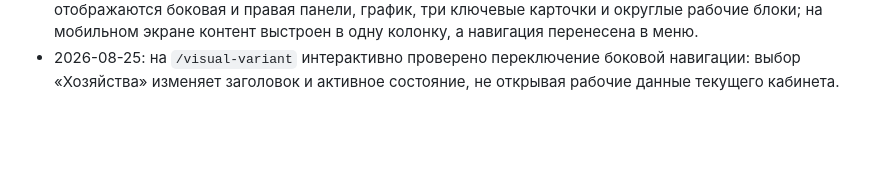
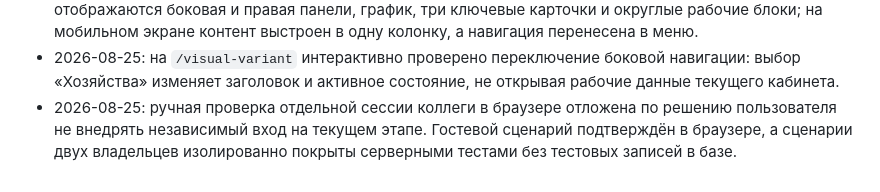
Before and after one commit to cardvizor-gif/doctor-farmer-quiz, a Markdown page: qa-notes.md, the part around the change. Drawn GitHub-style; blank space fills up the shorter version.

```diff
--- a/qa-notes.md
+++ b/qa-notes.md
@@ -29,3 +29,4 @@
 - 2026-08-25: после перезапуска сервера гость на `/farms` видит только экран входа без карточек, контактов и КП; свежий журнал браузера не содержит сообщений об ошибках.
 - 2026-08-25: отдельный маршрут `/visual-variant` проверен в 1440×960 и 375×812. На desktop отображаются боковая и правая панели, график, три ключевые карточки и округлые рабочие блоки; на мобильном экране контент выстроен в одну колонку, а навигация перенесена в меню.
 - 2026-08-25: на `/visual-variant` интерактивно проверено переключение боковой навигации: выбор «Хозяйства» изменяет заголовок и активное состояние, не открывая рабочие данные текущего кабинета.
+- 2026-08-25: ручная проверка отдельной сессии коллеги в браузере отложена по решению пользователя не внедрять независимый вход на текущем этапе. Гостевой сценарий подтверждён в браузере, а сценарии двух владельцев изолированно покрыты серверными тестами без тестовых записей в базе.
```
Also changed, not shown: todo.md (+1 -1 lines).
